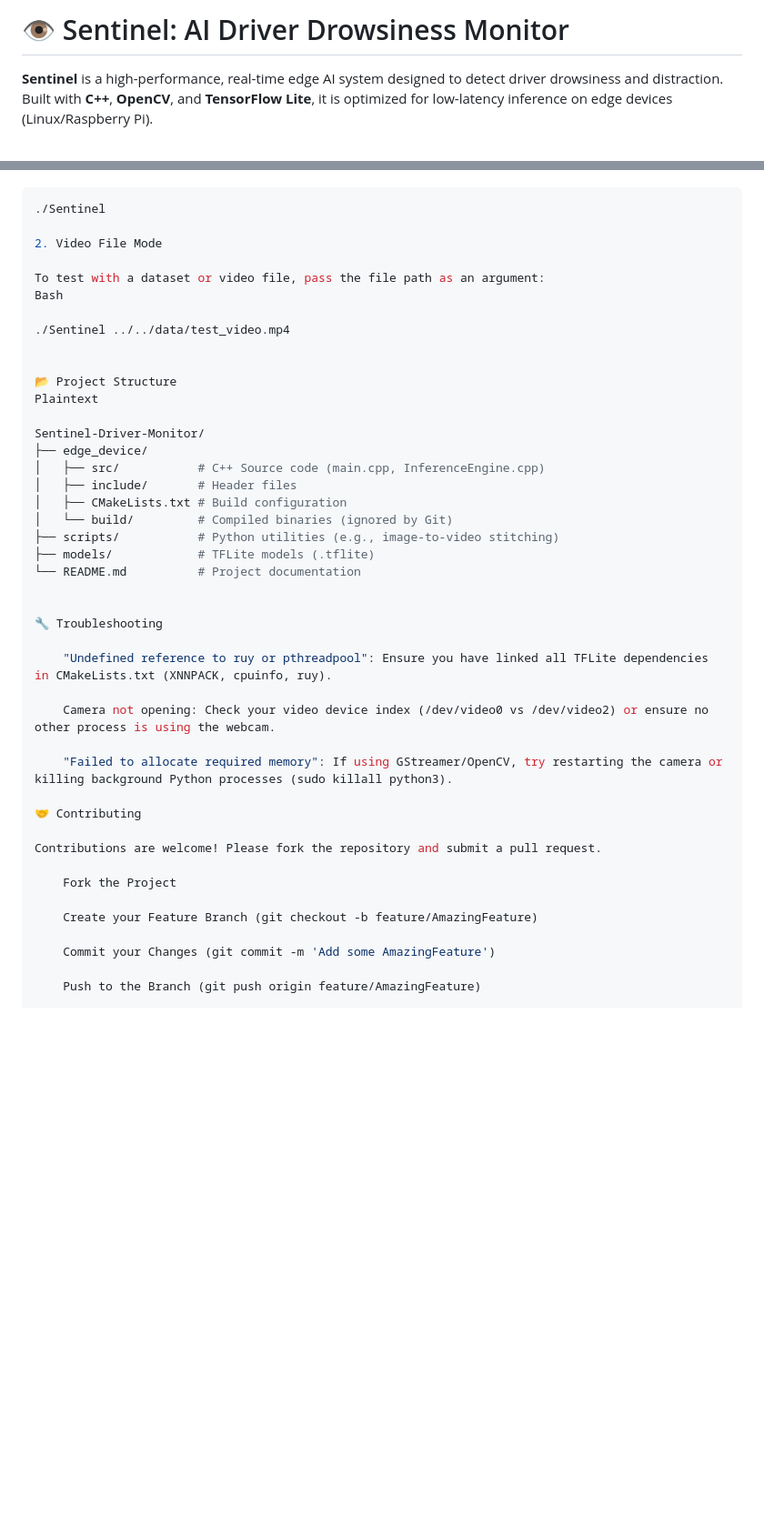
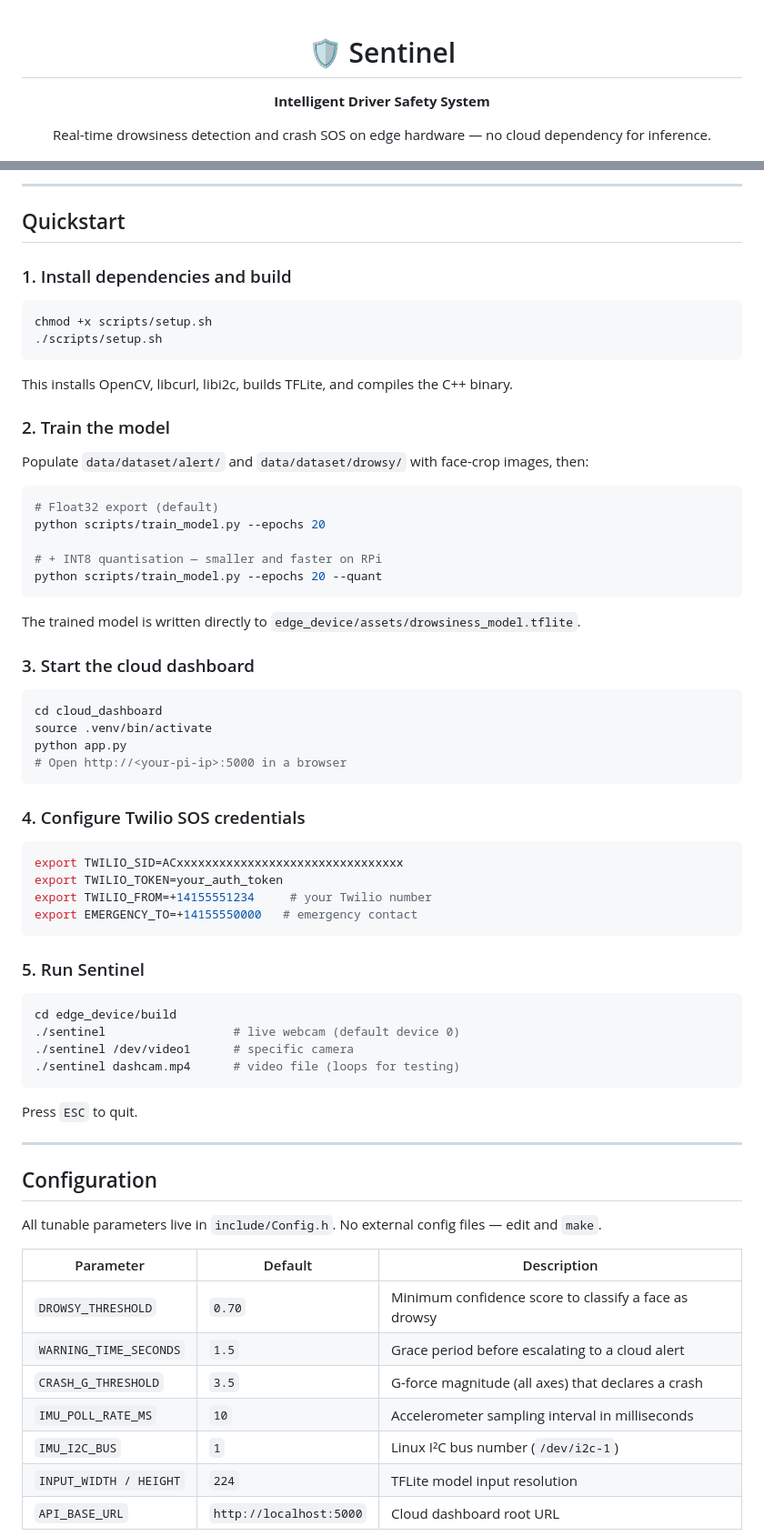
Before and after one commit to Sanju-afk/Sentinel-Driver-Monitor, a Markdown page: ReadMe.md, 2 parts joined by grey strips. Shown at 91% size. GitHub-like rendering; blank space fills up the shorter version.

Commit message:
updated readme added for prototype

````diff
--- a/ReadMe.md
+++ b/ReadMe.md
@@ -1,4 +1,6 @@
-# 👁️ Sentinel: AI Driver Drowsiness Monitor
+<div align="center">
 
-**Sentinel** is a high-performance, real-time edge AI system designed to detect driver drowsiness and distraction. Built with **C++**, **OpenCV**, and **TensorFlow Lite**, it is optimized for low-latency inference on edge devices (Linux/Raspberry Pi).
+<h1>🛡 Sentinel</h1>
+<p><strong>Intelligent Driver Safety System</strong></p>
+<p>Real-time drowsiness detection and crash SOS on edge hardware — no cloud dependency for inference.</p>
 
@@ -46,45 +105,72 @@ By default, Sentinel will attempt to open the primary webcam (Index 0).
+---
+
+## Quickstart
+
+### 1. Install dependencies and build
+
 ```bash
-./Sentinel
+chmod +x scripts/setup.sh
+./scripts/setup.sh
+```
 
-2. Video File Mode
+This installs OpenCV, libcurl, libi2c, builds TFLite, and compiles the C++ binary.
 
-To test with a dataset or video file, pass the file path as an argument:
-Bash
+### 2. Train the model
 
-./Sentinel ../../data/test_video.mp4
+Populate `data/dataset/alert/` and `data/dataset/drowsy/` with face-crop images, then:
 
+```bash
+# Float32 export (default)
+python scripts/train_model.py --epochs 20
 
-📂 Project Structure
-Plaintext
+# + INT8 quantisation — smaller and faster on RPi
+python scripts/train_model.py --epochs 20 --quant
+```
 
-Sentinel-Driver-Monitor/
-├── edge_device/
-│   ├── src/           # C++ Source code (main.cpp, InferenceEngine.cpp)
-│   ├── include/       # Header files
-│   ├── CMakeLists.txt # Build configuration
-│   └── build/         # Compiled binaries (ignored by Git)
-├── scripts/           # Python utilities (e.g., image-to-video stitching)
-├── models/            # TFLite models (.tflite)
-└── README.md          # Project documentation
+The trained model is written directly to `edge_device/assets/drowsiness_model.tflite`.
 
+### 3. Start the cloud dashboard
 
-🔧 Troubleshooting
+```bash
+cd cloud_dashboard
+source .venv/bin/activate
+python app.py
+# Open http://<your-pi-ip>:5000 in a browser
+```
 
-    "Undefined reference to ruy or pthreadpool": Ensure you have linked all TFLite dependencies in CMakeLists.txt (XNNPACK, cpuinfo, ruy).
+### 4. Configure Twilio SOS credentials
 
-    Camera not opening: Check your video device index (/dev/video0 vs /dev/video2) or ensure no other process is using the webcam.
+```bash
+export TWILIO_SID=ACxxxxxxxxxxxxxxxxxxxxxxxxxxxxxxxx
+export TWILIO_TOKEN=your_auth_token
+export TWILIO_FROM=+14155551234     # your Twilio number
+export EMERGENCY_TO=+14155550000   # emergency contact
+```
 
-    "Failed to allocate required memory": If using GStreamer/OpenCV, try restarting the camera or killing background Python processes (sudo killall python3).
+### 5. Run Sentinel
 
-🤝 Contributing
+```bash
+cd edge_device/build
+./sentinel                  # live webcam (default device 0)
+./sentinel /dev/video1      # specific camera
+./sentinel dashcam.mp4      # video file (loops for testing)
+```
 
-Contributions are welcome! Please fork the repository and submit a pull request.
+Press `ESC` to quit.
 
-    Fork the Project
+---
 
-    Create your Feature Branch (git checkout -b feature/AmazingFeature)
+## Configuration
 
-    Commit your Changes (git commit -m 'Add some AmazingFeature')
+All tunable parameters live in `include/Config.h`. No external config files — edit and `make`.
 
-    Push to the Branch (git push origin feature/AmazingFeature)
+| Parameter | Default | Description |
+|-----------|---------|-------------|
+| `DROWSY_THRESHOLD` | `0.70` | Minimum confidence score to classify a face as drowsy |
+| `WARNING_TIME_SECONDS` | `1.5` | Grace period before escalating to a cloud alert |
+| `CRASH_G_THRESHOLD` | `3.5` | G-force magnitude (all axes) that declares a crash |
+| `IMU_POLL_RATE_MS` | `10` | Accelerometer sampling interval in milliseconds |
+| `IMU_I2C_BUS` | `1` | Linux I²C bus number (`/dev/i2c-1`) |
+| `INPUT_WIDTH / HEIGHT` | `224` | TFLite model input resolution |
+| `API_BASE_URL` | `http://localhost:5000` | Cloud dashboard root URL |
 
````
Also changed, not shown: other parts of ReadMe.md (+122 -33 lines).
